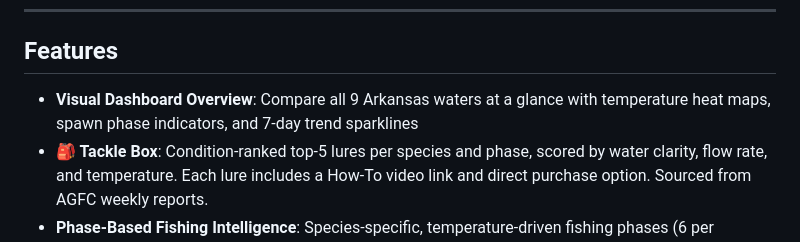
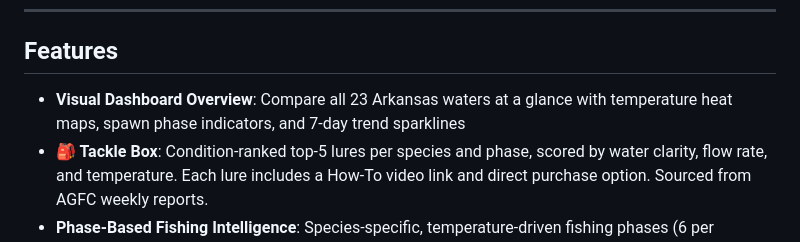
Before and after one commit to sirgaladad/pocket-fishing-guide, a Markdown page: README.md, the part around the change. Drawn GitHub-style.

Commit message:
Update README.md
Co-authored-by: Copilot <175728472+Copilot@users.noreply.github.com>

```diff
--- a/README.md
+++ b/README.md
@@ -22,7 +22,7 @@ A lightweight, mobile-first **fishing intelligence app** for Arkansas waters. Bu
 
 ## Features
 
-- **Visual Dashboard Overview**: Compare all 9 Arkansas waters at a glance with temperature heat maps, spawn phase indicators, and 7-day trend sparklines
+- **Visual Dashboard Overview**: Compare all 23 Arkansas waters at a glance with temperature heat maps, spawn phase indicators, and 7-day trend sparklines
 - **🎒 Tackle Box**: Condition-ranked top-5 lures per species and phase, scored by water clarity, flow rate, and temperature. Each lure includes a How-To video link and direct purchase option. Sourced from AGFC weekly reports.
 - **Phase-Based Fishing Intelligence**: Species-specific, temperature-driven fishing phases (6 per species) with science-backed recommendations
 - **Live Water Data**: Real-time temperature, flow rate, and gage height from USGS Water Services
```
